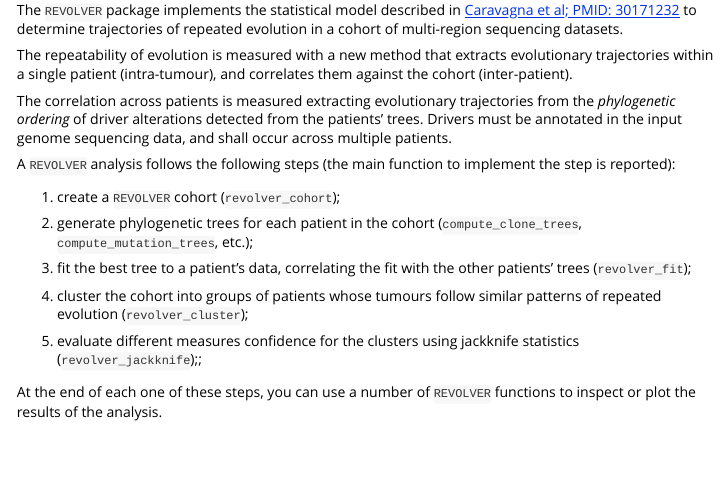
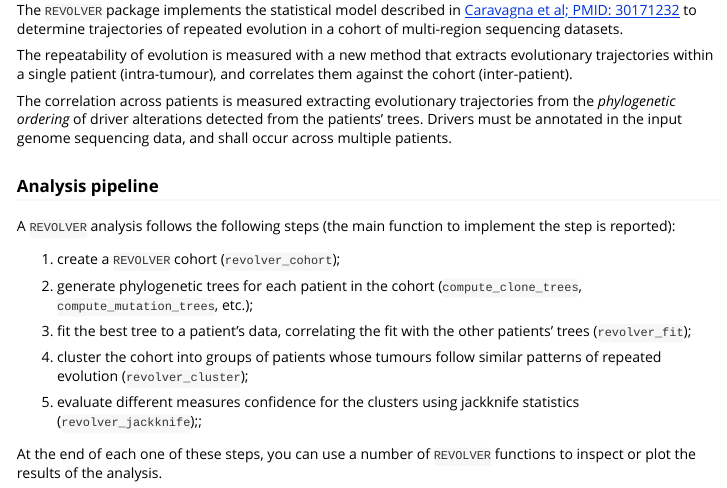
Before and after one commit to caravagnalab/revolver, an R Markdown document (vignettes/revolver.Rmd): the page in a window 1100 px wide, from 120 px down. Rendered offline with R 4.5, knitr and Pandoc, with nearby package versions.

Commit message:
release Christmas 19

```diff
--- a/vignettes/revolver.Rmd
+++ b/vignettes/revolver.Rmd
@@ -22,6 +22,9 @@ The `REVOLVER` package implements the statistical model described in [Caravagna
 The repeatability of evolution is measured with a new method that extracts evolutionary trajectories within a single patient (intra-tumour), and correlates them against the cohort (inter-patient).
 
 The correlation across patients is measured extracting evolutionary trajectories from the *phylogenetic ordering* of driver alterations detected from the patients' trees. Drivers must be annotated in the input genome sequencing data, and shall occur across multiple patients.
+
+### Analysis pipeline
+
 
 A `REVOLVER` analysis follows the following steps (the main function to implement the step is reported):
 
```
Also changed, not shown: old_vignette/Getter_functions.R (renamed from vignette/Getter_functions.R), old_vignette/Getters.md (renamed from vignette/Getters.md), old_vignette/Plotting_functions.Rmd (renamed from vignette/Plotting_functions.Rmd), old_vignette/Plotting_functions.md (renamed from vignette/Plotting_functions.md), old_vignette/Untitled.R (renamed from Untitled.R), old_vignette/Untitled_CRC.R (renamed from Untitled_CRC.R), 5 other files.
